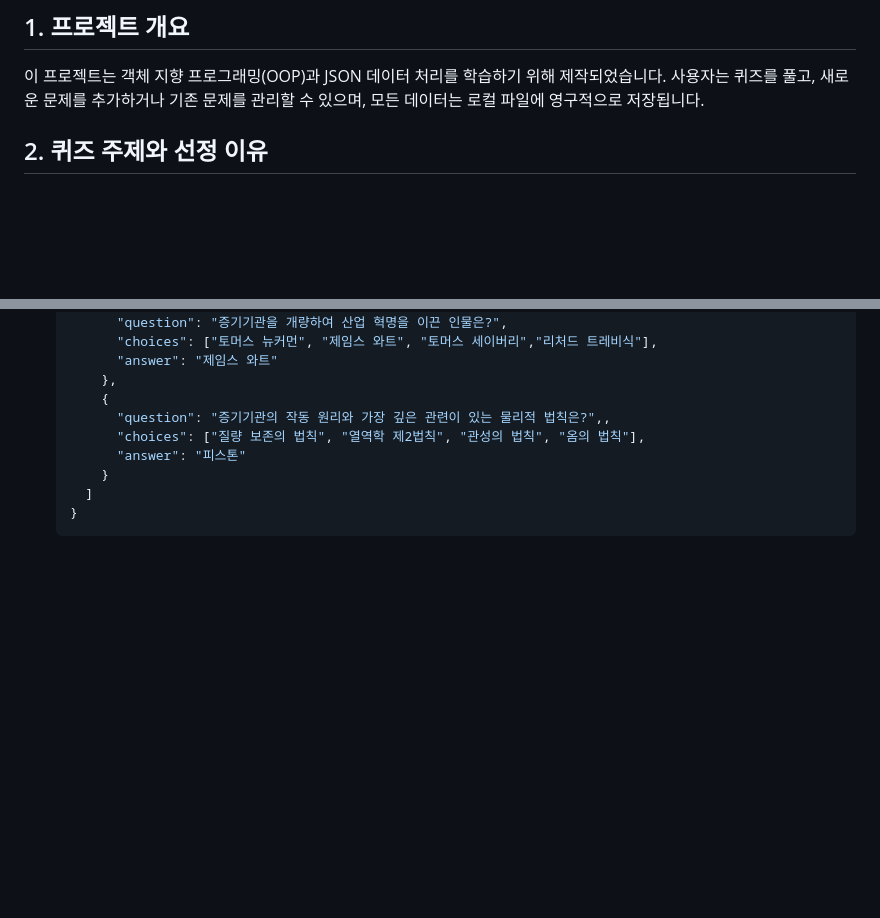
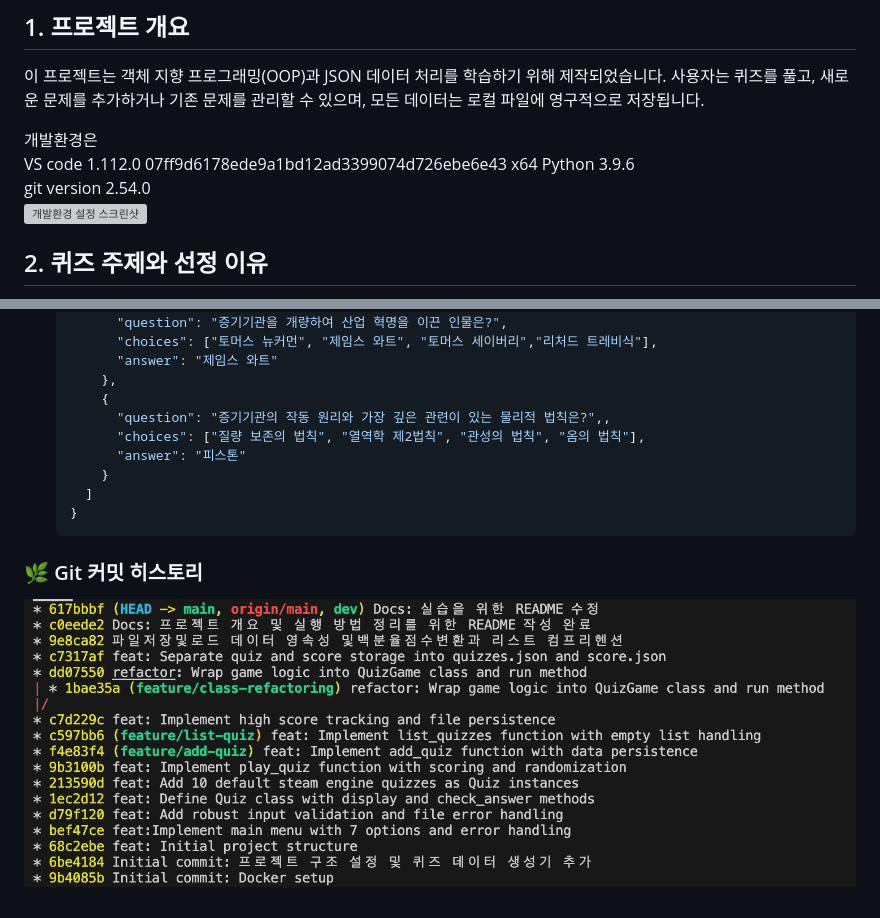
Before and after one commit to hasla-ai/dev-energy-quiz, a Markdown page: README.md, 2 parts joined by grey strips. Drawn GitHub-style; pictures changed too: images/git_graph.png (added); blank space fills up the shorter version; grey boxes are pictures that could not be loaded.

````diff
--- a/README.md
+++ b/README.md
@@ -6,6 +6,14 @@
 
 ## 1. 프로젝트 개요
 이 프로젝트는 객체 지향 프로그래밍(OOP)과 JSON 데이터 처리를 학습하기 위해 제작되었습니다. 사용자는 퀴즈를 풀고, 새로운 문제를 추가하거나 기존 문제를 관리할 수 있으며, 모든 데이터는 로컬 파일에 영구적으로 저장됩니다.
+
+개발환경은
+VS code 1.112.0
+07ff9d6178ede9a1bd12ad3399074d726ebe6e43
+x64
+Python 3.9.6
+git version 2.54.0
+![개발환경 설정 스크린샷](./images/setup_env.png)
 
 ## 2. 퀴즈 주제와 선정 이유
 *   **주제:** 증기기관 (Steam Engine)
@@ -63,3 +79,5 @@
       ]
     }
     ```
+ ### 🌿 Git 커밋 히스토리
+![Git Graph](./images/git_graph.png)
````
Also changed, not shown: other parts of README.md (+8 -0 lines), images/quiz_add_list.png (added), images/quiz_solving_result.png (added), images/setup_dev.png (added), 1 other file.
